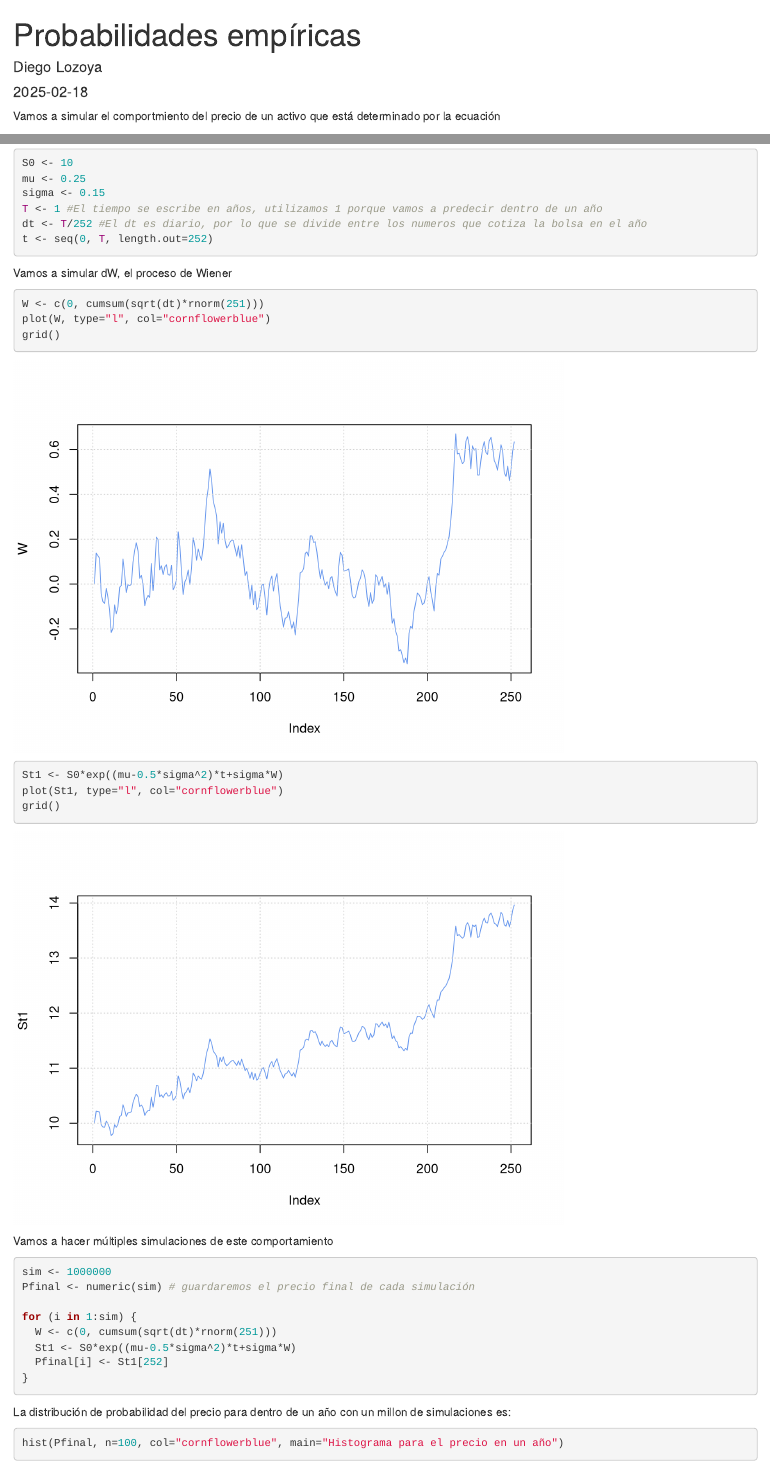
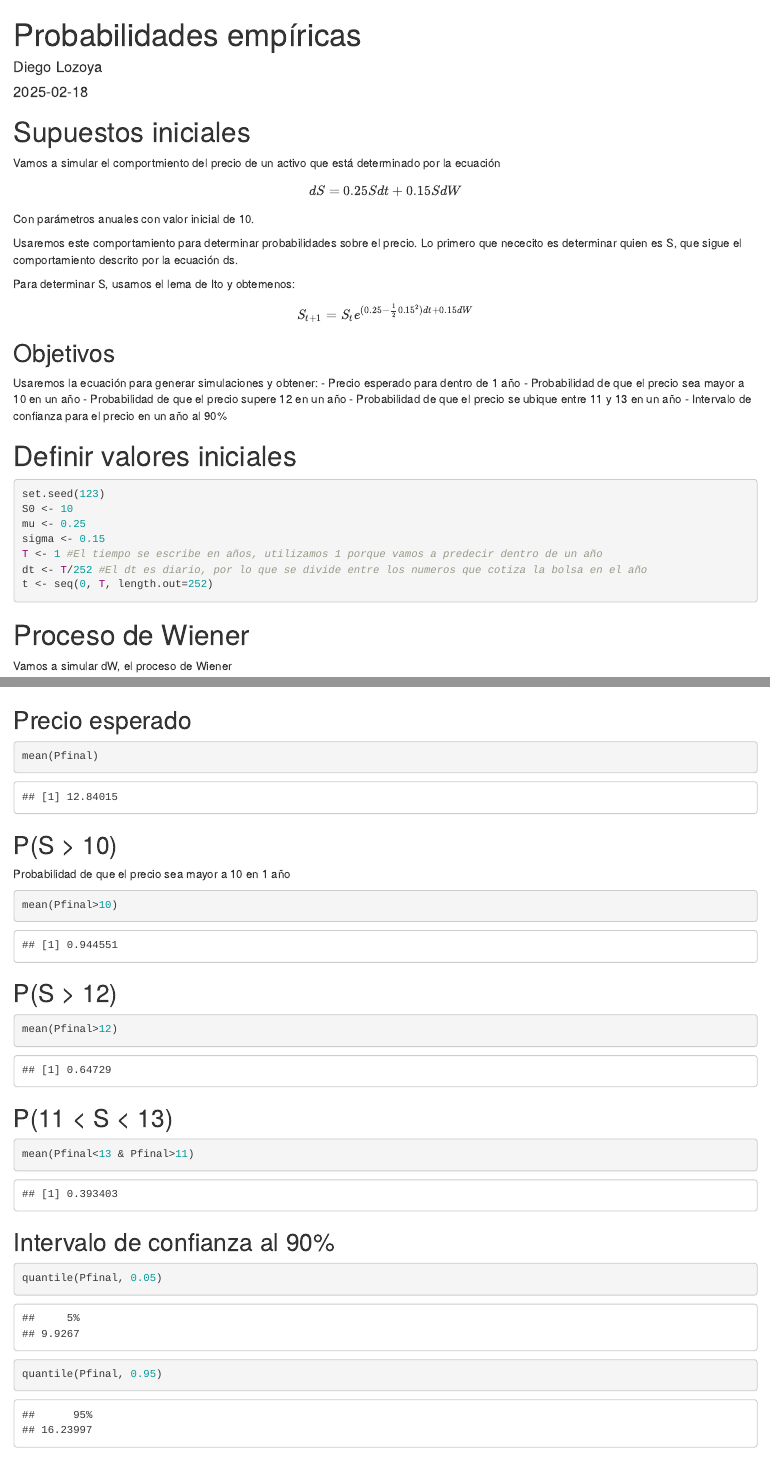
Before and after one commit to zayo1511/AnalisisDelRiesgo, an R Markdown document (ProbabilidadesEmpiricas.Rmd): the page in a window 1100 px wide, from its top, and a second part further down, joined at a grey line. Rendered offline with R 4.5, knitr and Pandoc, with nearby package versions; code that draws random numbers runs with fixed seeds of ours.

Commit message:
Probabilidades

````diff
--- a/ProbabilidadesEmpiricas.Rmd
+++ b/ProbabilidadesEmpiricas.Rmd
@@ -4,6 +4,8 @@
 date: "2025-02-18"
 output: html_document
 ---
+
+# Supuestos iniciales
 
 Vamos a simular el comportmiento del precio de un activo que está determinado por la ecuación
 
@@ -17,6 +19,8 @@
 
 $$S_{t+1}=S_t e^{(0.25-\frac{1}{2}0.15^2)dt+0.15 dW}$$
 
+## Objetivos
+
 Usaremos la ecuación para generar simulaciones y obtener:
 - Precio esperado para dentro de 1 año
 - Probabilidad de que el precio sea mayor a 10 en un año
@@ -24,9 +28,10 @@
 - Probabilidad de que el precio se ubique entre 11 y 13 en un año
 - Intervalo de confianza para el precio en un año al 90%
 
-Definir valores iniciales:
+# Definir valores iniciales
 
 ```{r}
+set.seed(123)
 S0 <- 10
 mu <- 0.25
 sigma <- 0.15
@@ -34,6 +39,8 @@
 dt <- T/252 #El dt es diario, por lo que se divide entre los numeros que cotiza la bolsa en el año
 t <- seq(0, T, length.out=252)
 ```
+
+# Proceso de Wiener
 
 Vamos a simular dW, el proceso de Wiener
 
@@ -67,0 +80,32 @@
+## Precio esperado
+
+```{r}
+mean(Pfinal)
+```
+
+## P(S > 10)
+
+Probabilidad de que el precio sea mayor a 10 en 1 año
+
+```{r}
+mean(Pfinal>10)
+```
+
+## P(S > 12)
+
+```{r}
+mean(Pfinal>12)
+```
+
+## P(11 < S < 13)
+
+```{r}
+mean(Pfinal<13 & Pfinal>11)
+```
+
+## Intervalo de confianza al 90%
+
+```{r}
+quantile(Pfinal, 0.05)
+quantile(Pfinal, 0.95)
+```
````
Also changed, not shown: ProbabilidadesEmpiricas.Rmd (5 more changed lines).
